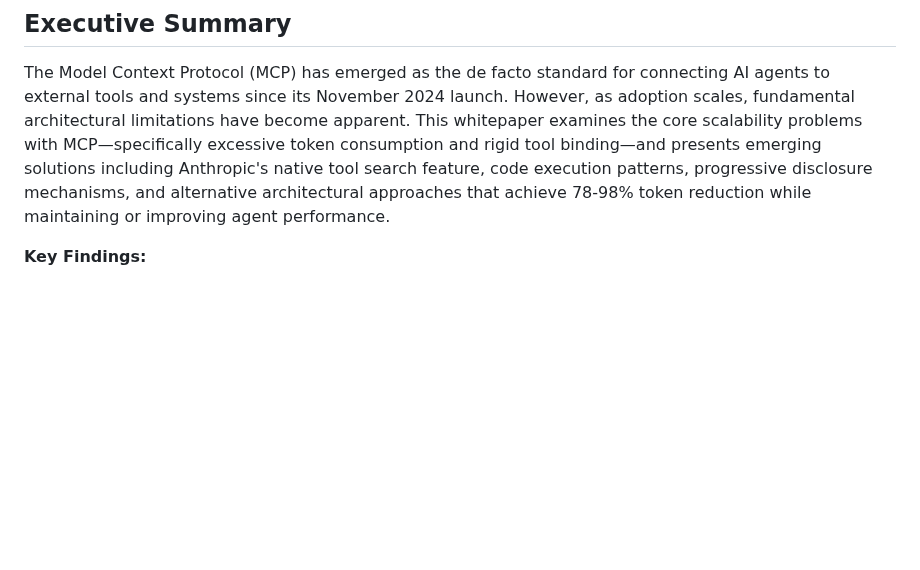
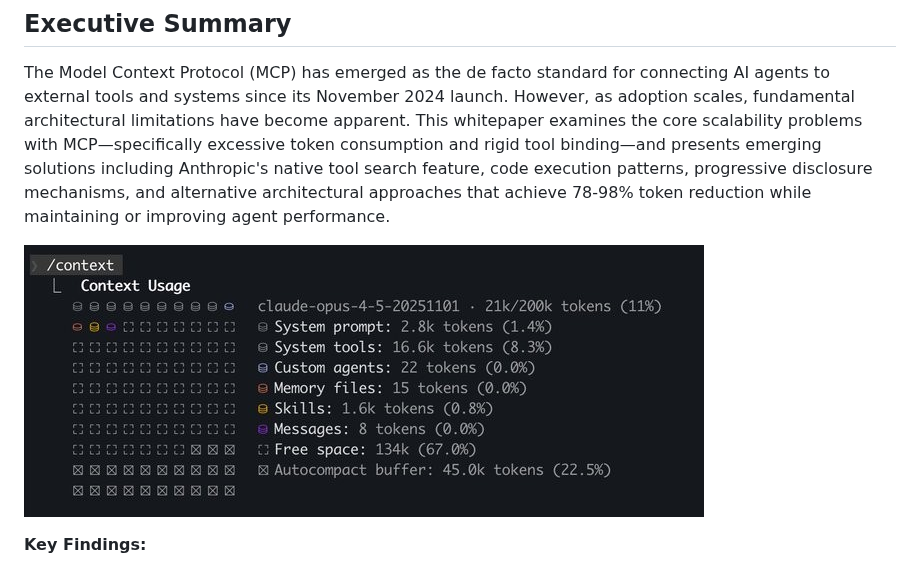
Before and after one commit to rsrini7/Learnings, a Markdown page: AI-ML/MCP_Scalability_Whitepaper.md, the part around the change. Rendered like a GitHub page; pictures changed too: AI-ML/assets/Context-Usage.jpg (added); blank space fills up the shorter version.

Commit message:
added context usage image for mcp scalabilty doc

```diff
--- a/AI-ML/MCP_Scalability_Whitepaper.md
+++ b/AI-ML/MCP_Scalability_Whitepaper.md
@@ -10,6 +10,8 @@
 ## Executive Summary
 
 The Model Context Protocol (MCP) has emerged as the de facto standard for connecting AI agents to external tools and systems since its November 2024 launch. However, as adoption scales, fundamental architectural limitations have become apparent. This whitepaper examines the core scalability problems with MCP—specifically excessive token consumption and rigid tool binding—and presents emerging solutions including Anthropic's native tool search feature, code execution patterns, progressive disclosure mechanisms, and alternative architectural approaches that achieve 78-98% token reduction while maintaining or improving agent performance.
+
+![Context Usage](assets/Context-Usage.jpg)
 
 **Key Findings:**
 - Traditional MCP implementations consume 15,000+ tokens per tool invocation, with context bloat scaling linearly with tool count
```
